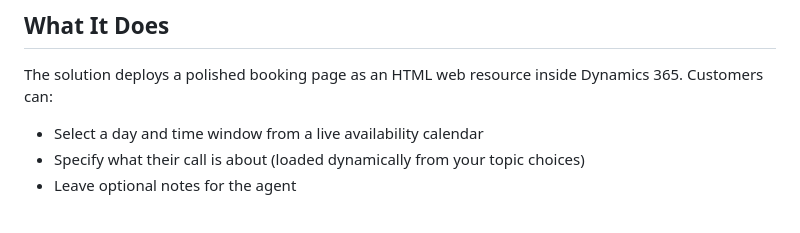
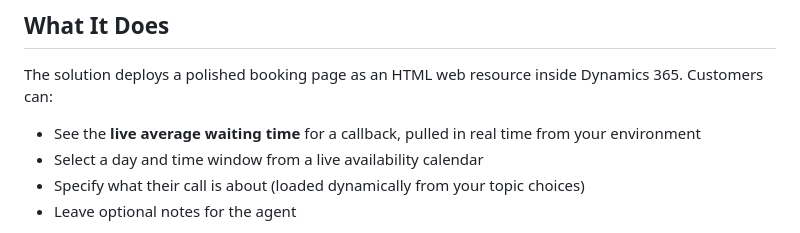
Before and after one commit to moliveirapinto/d365-callback-scheduler, a Markdown page: README.md, the part around the change. GitHub-like rendering.

Commit message:
docs: mention live average waiting time on booking page

```diff
--- a/README.md
+++ b/README.md
@@ -21,6 +21,7 @@ A customer-facing self-service callback booking page for Microsoft Dynamics 365
 
 The solution deploys a polished booking page as an HTML web resource inside Dynamics 365. Customers can:
 
+- See the **live average waiting time** for a callback, pulled in real time from your environment
 - Select a day and time window from a live availability calendar
 - Specify what their call is about (loaded dynamically from your topic choices)
 - Leave optional notes for the agent
```
